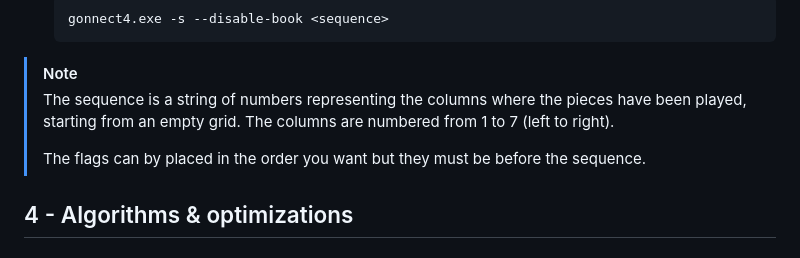
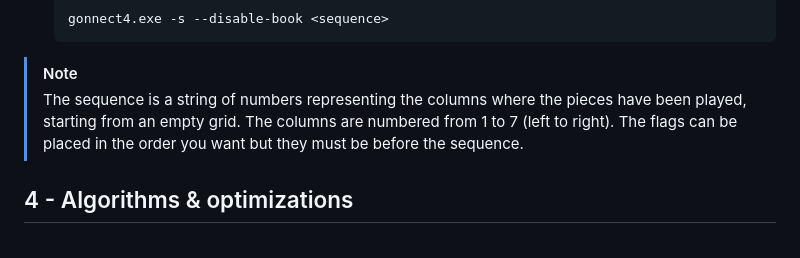
Before and after one commit to Pietot/Gonnect-4, a Markdown page: README.md, the part around one of its changes. Drawn GitHub-style.

````diff
--- a/README.md
+++ b/README.md
@@ -83,9 +83,7 @@ Then it will print you how to use the tool correctly but I will explain it here
   ```
 
 > [!NOTE]
-> The sequence is a string of numbers representing the columns where the pieces have been played, starting from an empty grid. The columns are numbered from 1 to 7 (left to right).
->
-> The flags can by placed in the order you want but they must be before the sequence.
+> The sequence is a string of numbers representing the columns where the pieces have been played, starting from an empty grid. The columns are numbered from 1 to 7 (left to right). The flags can be placed in the order you want but they must be before the sequence.
 
 ## 4 - Algorithms & optimizations
 
````
Also changed, not shown: other parts of README.md (+1 -3 lines), benchmark/README.md (+6 -10 lines).
